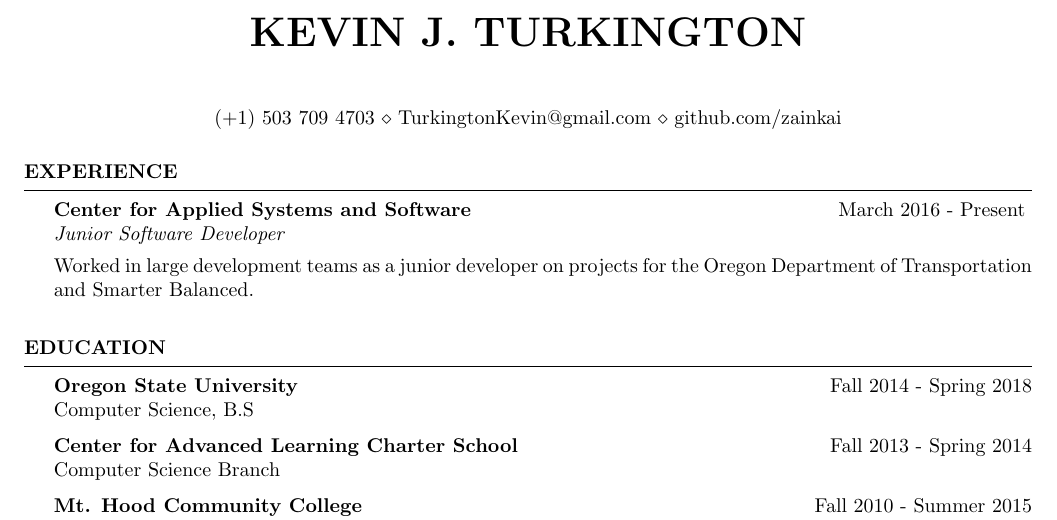
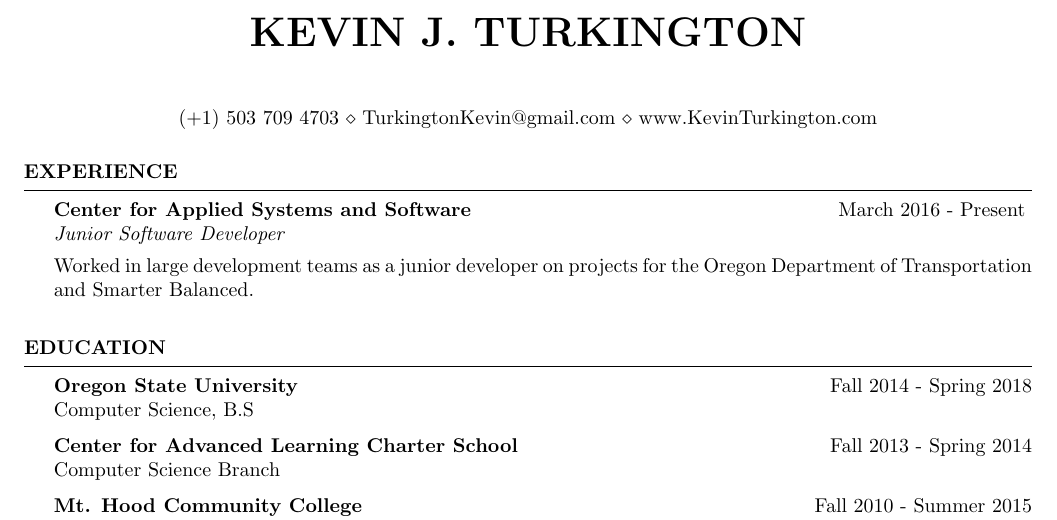
Before and after one commit to zainkai/Resume, a LaTeX CV (KevinTurkington.tex): part of the page, cut so that both start at the same text. Compiled offline with pdfLaTeX.

Commit message:
replacing github with website

```diff
--- a/KevinTurkington.tex
+++ b/KevinTurkington.tex
@@ -32,7 +32,7 @@
 
 %\address{123 Pleasant Lane \\ City, State 12345} % Your secondary addess (optional)
 
-\address{(+1)~503~709~4703 \\ TurkingtonKevin@gmail.com \\ github.com/zainkai} % Your phone number and email
+\address{(+1)~503~709~4703 \\ TurkingtonKevin@gmail.com \\ www.KevinTurkington.com} % Your phone number and email
 
 \begin{document}
 
```
Also changed, not shown: KevinTurkington.pdf.
